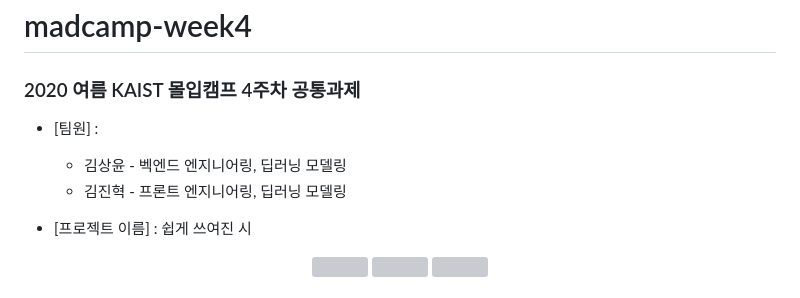
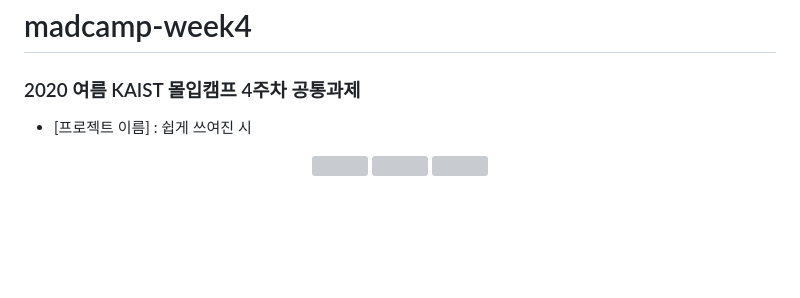
Before and after one commit to tryotto1/App_Poet_AI, a Markdown page: README.md, the part around the change. Rendered like a GitHub page; blank space fills up the shorter version; grey boxes are pictures that could not be loaded.

```diff
--- a/README.md
+++ b/README.md
@@ -1,10 +1,6 @@
 # madcamp-week4
 
 ### 2020 여름 KAIST 몰입캠프 4주차 공통과제
-
-- [팀원] :
-   - 김상윤 - 벡엔드 엔지니어링, 딥러닝 모델링
-   - 김진혁 - 프론트 엔지니어링, 딥러닝 모델링
 
 - [프로젝트 이름] : 쉽게 쓰여진 시
 
```
